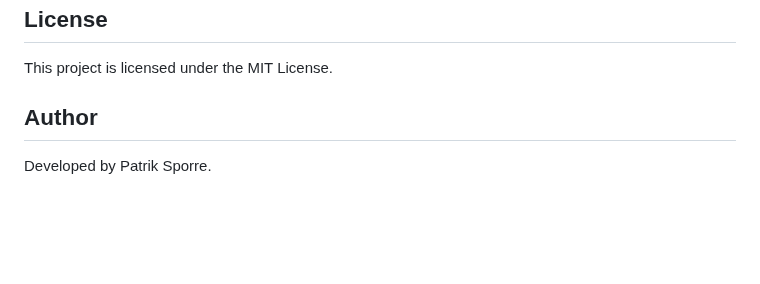
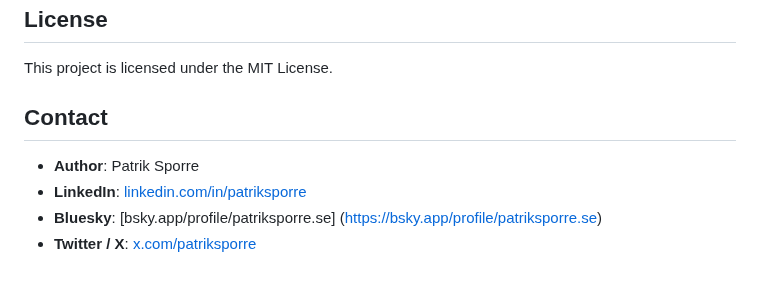
Before and after one commit to patriksporre/html5-typescript-canvas, a Markdown page: README.md, the part around the change. Drawn GitHub-style; blank space fills up the shorter version.

Commit message:
Documentation

```diff
--- a/README.md
+++ b/README.md
@@ -227,5 +227,8 @@ Once started, navigate to the provided URL (e.g., `http://127.0.0.1:8080`) to vi
 ## License
 This project is licensed under the MIT License.
 
-## Author
-Developed by Patrik Sporre.
+## Contact
+- **Author**: Patrik Sporre
+- **LinkedIn**: [linkedin.com/in/patriksporre](https://linkedin.com/in/patriksporre)
+- **Bluesky**: [bsky.app/profile/patriksporre.se] (https://bsky.app/profile/patriksporre.se)
+- **Twitter / X**: [x.com/patriksporre](https://x.com/patriksporre)
```
